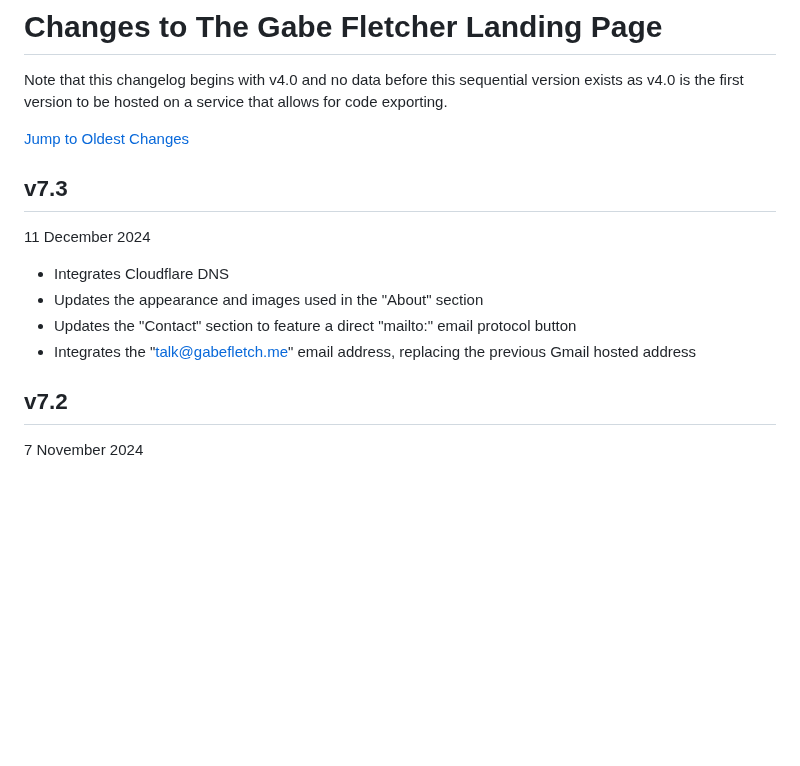
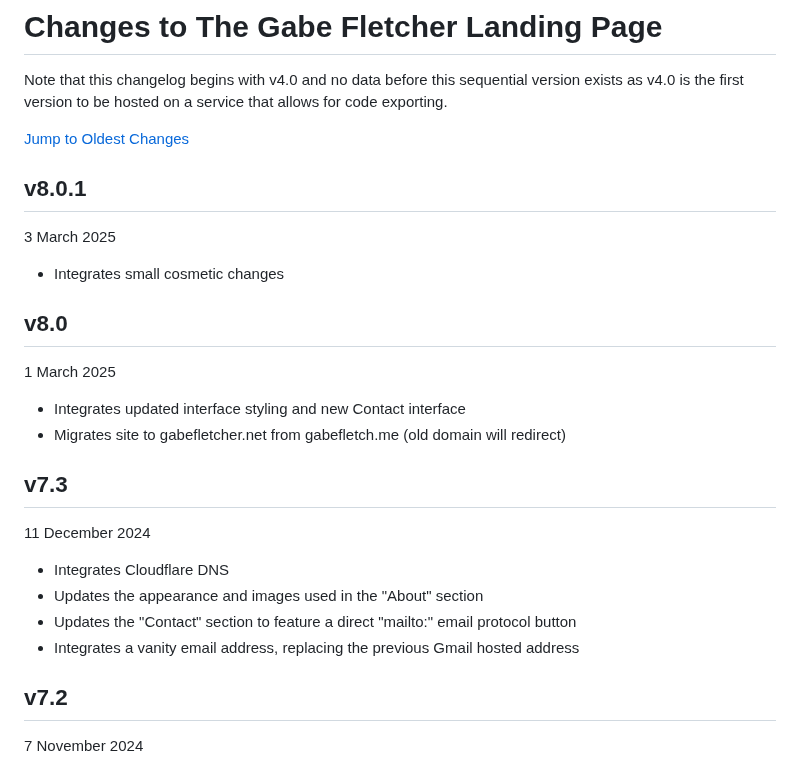
Before and after one commit to gabefletch/site, a Markdown page: changes.md, the part around the change. Drawn GitHub-style; blank space fills up the shorter version.

```diff
--- a/changes.md
+++ b/changes.md
@@ -2,13 +2,22 @@
 Note that this changelog begins with v4.0 and no data before this sequential version exists as v4.0 is the first version to be hosted on a service that allows for code exporting.<br>
 
 [Jump to Oldest Changes](https://github.com/gabefletch/site/blob/main/changes.md#v40)
+
+## v8.0.1
+3 March 2025
+- Integrates small cosmetic changes
+
+## v8.0
+1 March 2025
+- Integrates updated interface styling and new Contact interface
+- Migrates site to gabefletcher.net from gabefletch.me (old domain will redirect)
 
 ## v7.3
 11 December 2024
 - Integrates Cloudflare DNS
 - Updates the appearance and images used in the "About" section
 - Updates the "Contact" section to feature a direct "mailto:" email protocol button
-- Integrates the "talk@gabefletch.me" email address, replacing the previous Gmail hosted address
+- Integrates a vanity email address, replacing the previous Gmail hosted address
 
 ## v7.2
 7 November 2024
```
